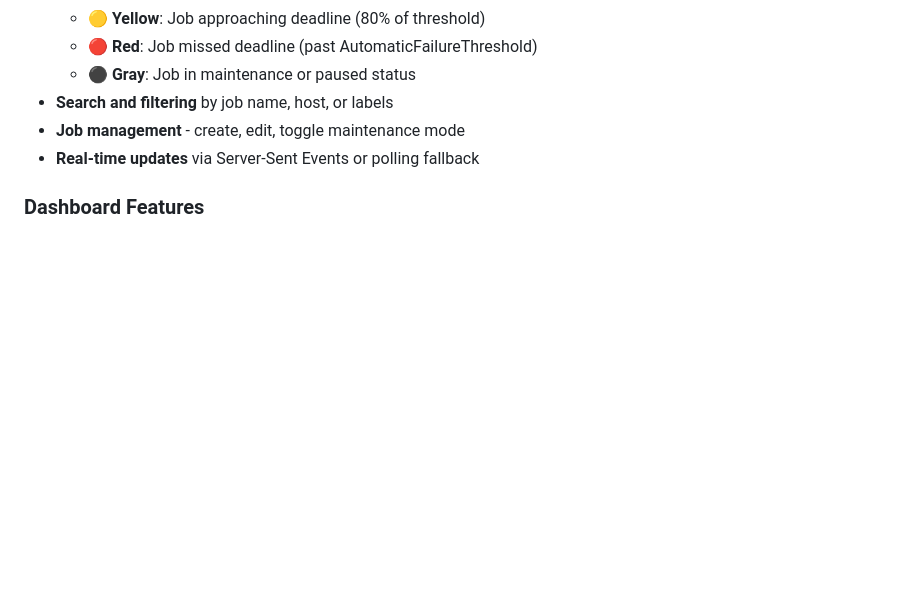
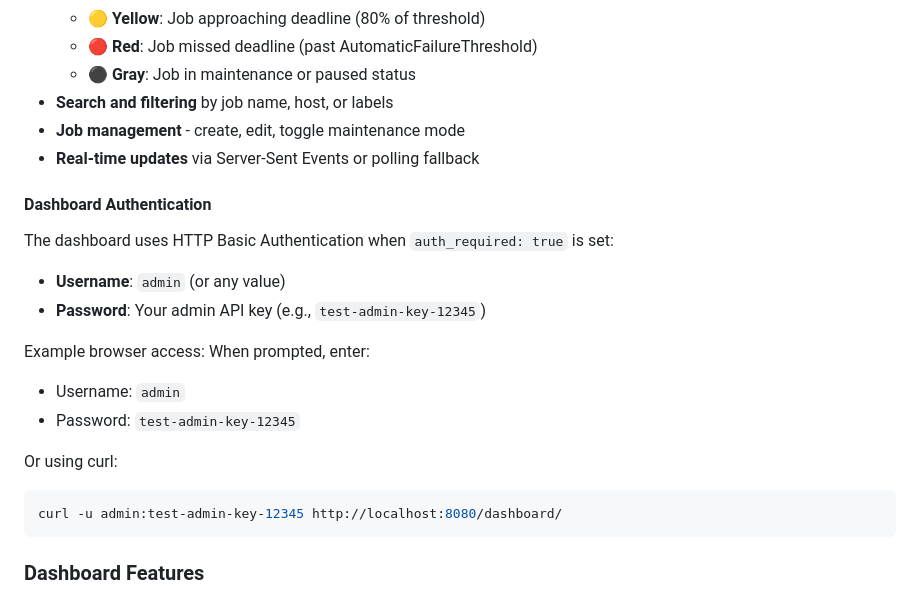
Before and after one commit to jaepetto/cron-exporter, a Markdown page: README.md, the part around the change. GitHub-like rendering; blank space fills up the shorter version.

Commit message:
docs: update README with dashboard authentication instructions and usage examples

````diff
--- a/README.md
+++ b/README.md
@@ -165,6 +165,24 @@ Visit `http://localhost:8080/dashboard` to access:
 - **Search and filtering** by job name, host, or labels
 - **Job management** - create, edit, toggle maintenance mode
 - **Real-time updates** via Server-Sent Events or polling fallback
+
+#### Dashboard Authentication
+
+The dashboard uses HTTP Basic Authentication when `auth_required: true` is set:
+
+- **Username**: `admin` (or any value)
+- **Password**: Your admin API key (e.g., `test-admin-key-12345`)
+
+Example browser access: When prompted, enter:
+
+- Username: `admin`
+- Password: `test-admin-key-12345`
+
+Or using curl:
+
+```bash
+curl -u admin:test-admin-key-12345 http://localhost:8080/dashboard/
+```
 
 ### Dashboard Features
 
````
Also changed, not shown: 1 other file.
